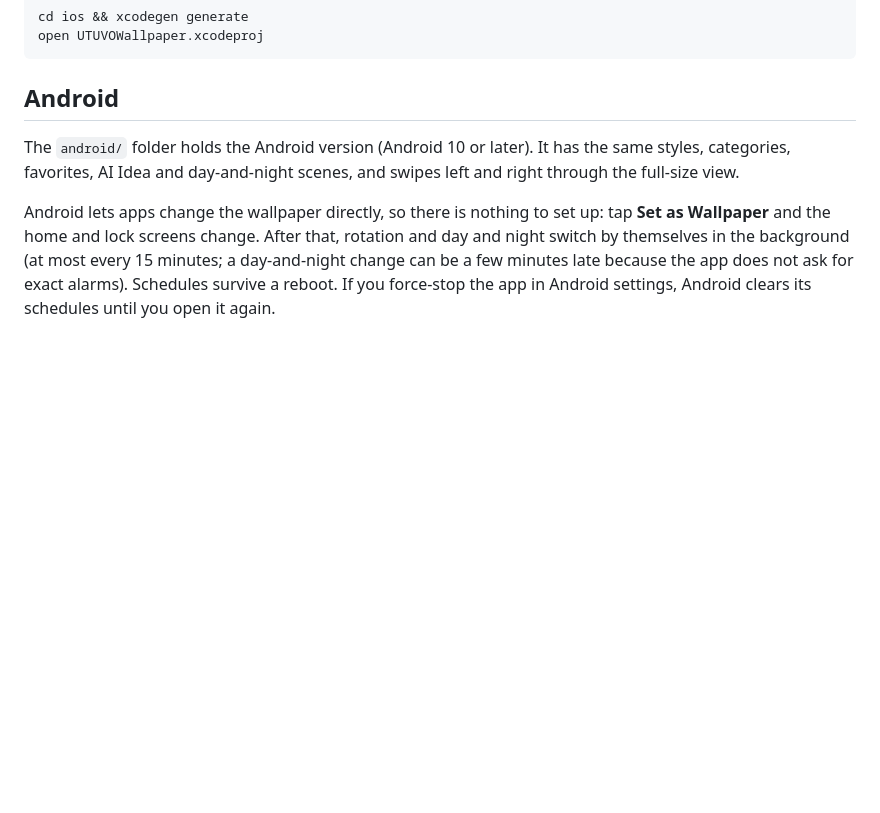
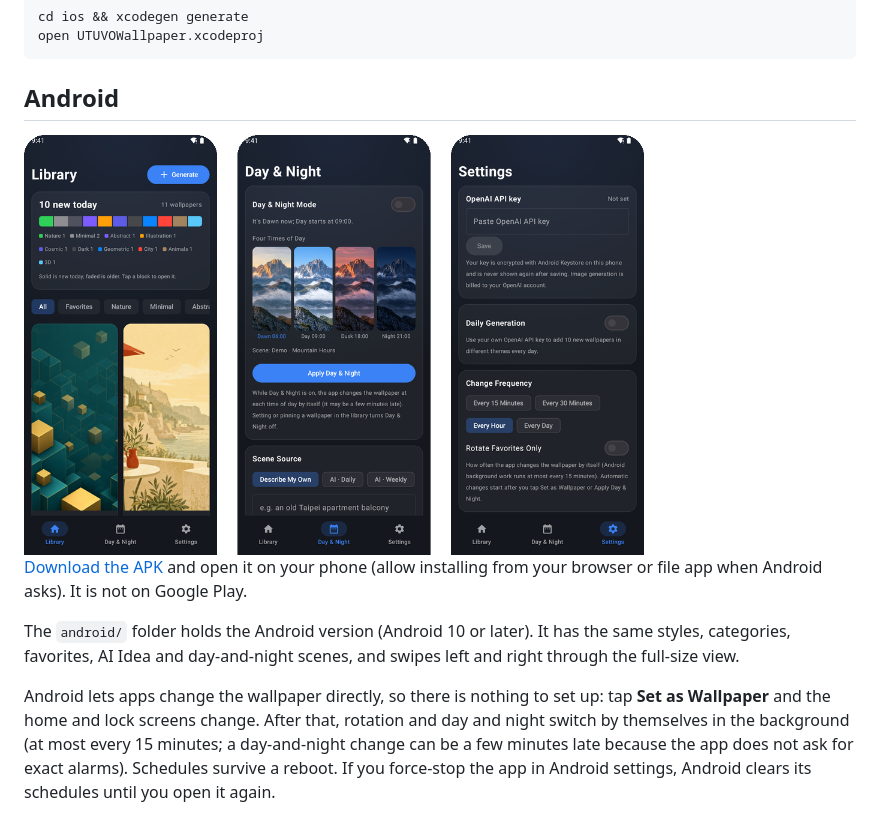
Before and after one commit to mickyyang-1407/utuvo-wallpaper, a Markdown page: README.md, the part around one of its changes. Rendered like a GitHub page; pictures changed too: docs/assets/android-en.png (added); blank space fills up the shorter version.

Commit message:
Site and READMEs: Android download button, Android section with real screenshots from the emulator, key storage on iPhone and Android
Co-Authored-By: Claude Opus 5.5 <noreply@anthropic.com>

```diff
--- a/README.md
+++ b/README.md
@@ -69,6 +69,10 @@ open UTUVOWallpaper.xcodeproj
 
 ## Android
 
+<img src="docs/assets/android-en.png" alt="UTUVO Wallpaper on Android" width="620">
+
+[Download the APK](https://github.com/mickyyang-1407/utuvo-wallpaper/releases/tag/android-v0.1.0) and open it on your phone (allow installing from your browser or file app when Android asks). It is not on Google Play.
+
 The `android/` folder holds the Android version (Android 10 or later). It has the same styles, categories, favorites, AI Idea and day-and-night scenes, and swipes left and right through the full-size view.
 
 Android lets apps change the wallpaper directly, so there is nothing to set up: tap **Set as Wallpaper** and the home and lock screens change. After that, rotation and day and night switch by themselves in the background (at most every 15 minutes; a day-and-night change can be a few minutes late because the app does not ask for exact alarms). Schedules survive a reboot. If you force-stop the app in Android settings, Android clears its schedules until you open it again.
```
Also changed, not shown: other parts of README.md (+1 -1 lines), README.zh-Hant.md (+5 -1 lines), docs/assets/android-zh.png (added), 1 other file.
